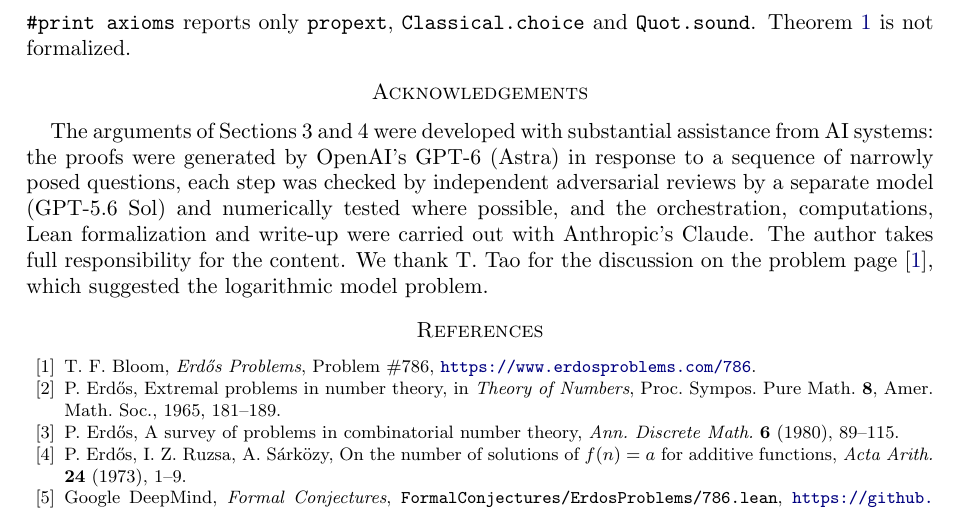
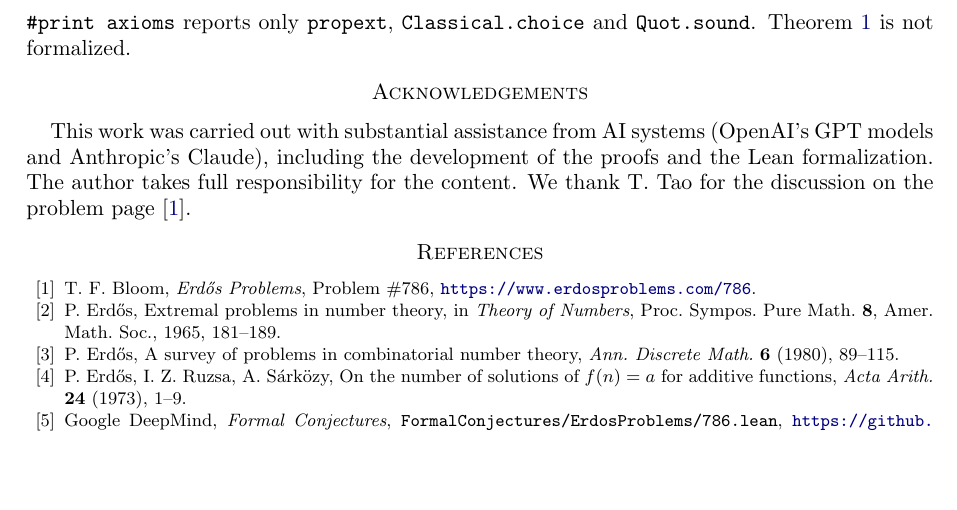
Before and after one commit to daizisheng/erdos-786, a LaTeX paper (paper/erdos786.tex): part of page 6 of 6, cut so that both start at the same text, the shorter picture padded with empty space. Compiled offline with pdfLaTeX.

Commit message:
Paper: shorten AI acknowledgement
Co-Authored-By: Claude Opus 5.5 <noreply@anthropic.com>

```diff
--- a/paper/erdos786.tex
+++ b/paper/erdos786.tex
@@ -197,7 +197,7 @@ $\sum_{p\le x}\frac{\log p}{p}=\log x+O(1)$ and $\sum_{p\le x}\frac1p=\log\log x
 \texttt{\#print axioms} reports only \texttt{propext}, \texttt{Classical.choice} and \texttt{Quot.sound}. Theorem~\ref{thm:log} is not formalized.
 
 \section*{Acknowledgements}
-The arguments of Sections 3 and 4 were developed with substantial assistance from AI systems: the proofs were generated by OpenAI's GPT-6 (Astra) in response to a sequence of narrowly posed questions, each step was checked by independent adversarial reviews by a separate model (GPT-5.6 Sol) and numerically tested where possible, and the orchestration, computations, Lean formalization and write-up were carried out with Anthropic's Claude. The author takes full responsibility for the content. We thank T.~Tao for the discussion on the problem page~\cite{EP}, which suggested the logarithmic model problem.
+This work was carried out with substantial assistance from AI systems (OpenAI's GPT models and Anthropic's Claude), including the development of the proofs and the Lean formalization. The author takes full responsibility for the content. We thank T.~Tao for the discussion on the problem page~\cite{EP}.
 
 \begin{thebibliography}{99}
 \bibitem{EP} T.~F.~Bloom, \emph{Erd\H{o}s Problems}, Problem \#786, \url{https://www.erdosproblems.com/786}.
```
Also changed, not shown: paper/erdos786.pdf.
